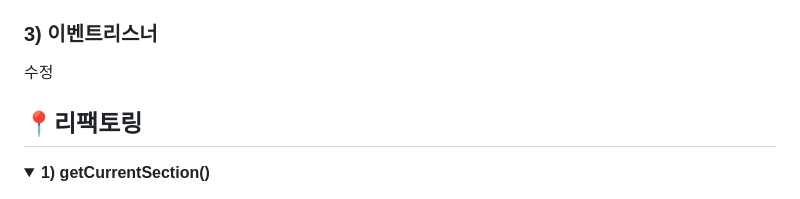
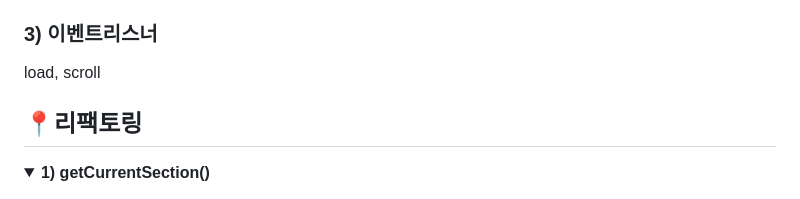
Before and after one commit to seongyurim/guinness-js-2023, a Markdown page: README.md, the part around the change. Rendered like a GitHub page; folded sections open.

Commit message:
README.md 업데이트

```diff
--- a/README.md
+++ b/README.md
@@ -36,7 +36,7 @@
 - `playAnimation`: 섹션별로 애니메이션을 실행합니다.
 
 ### 3) 이벤트리스너
-수정
+load, scroll
 
 ## 📍리팩토링
 <details>
```
